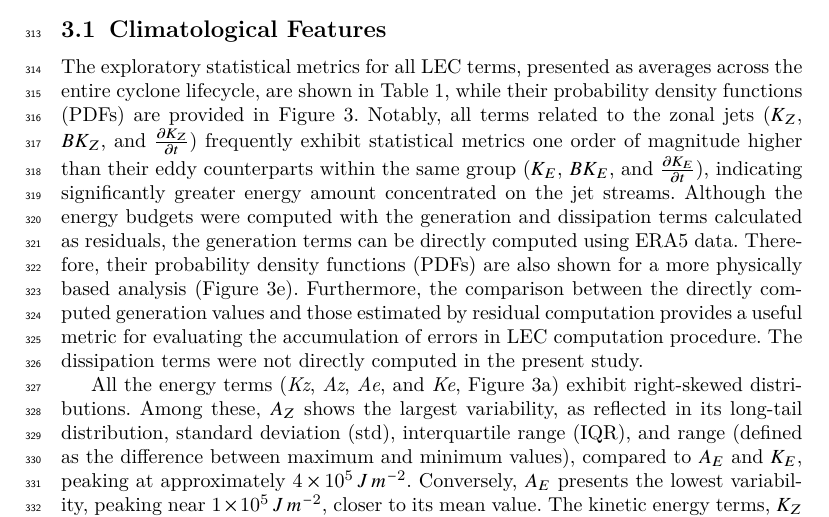
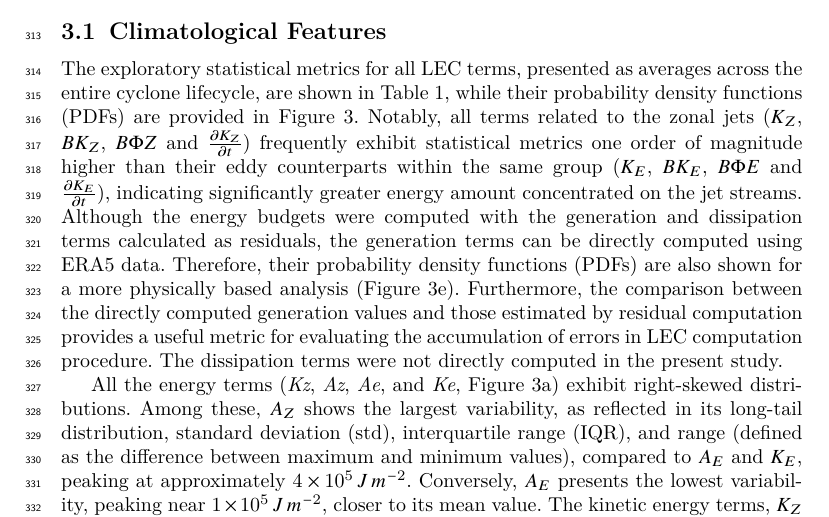
Before and after one commit to daniloceano/paper-lec-climatology-correction, a LaTeX paper (LEC_climatology_clim_dyn_vCBG/sn-article_rev_post_corrections.tex): part of page 10 of 45, cut so that both start at the same text. Compiled offline with pdfLaTeX.

Commit message:
Updates from Overleaf

```diff
--- a/LEC_climatology_clim_dyn_vCBG/sn-article_rev_post_corrections.tex
+++ b/LEC_climatology_clim_dyn_vCBG/sn-article_rev_post_corrections.tex
@@ -242,7 +242,7 @@ K-Means is an unsupervised learning algorithm that partitions data into \( K \)
 
 \subsection{Climatological Features}\label{sec:climatology}
 
-The exploratory statistical metrics for all LEC terms, presented as averages across the entire cyclone lifecycle, are shown in Table \ref{tab:lec_stats}, while their probability density functions (PDFs) are provided in Figure \ref{fig:combined_ridge}. Notably, all terms related to the zonal jets ($K_Z$, $BK_Z$, and \(\frac{\partial K_Z}{\partial t}\)) frequently exhibit statistical metrics one order of magnitude higher than their eddy counterparts within the same group ($K_E$, $BK_E$, and \(\frac{\partial K_E}{\partial t}\)), indicating significantly greater energy amount concentrated on the jet streams. Although the energy budgets were computed with the generation and dissipation terms calculated as residuals, the generation terms can be directly computed using ERA5 data. Therefore, their probability density functions (PDFs) are also shown for a more physically based analysis (Figure \ref{fig:combined_ridge}e). Furthermore, the comparison between the directly computed generation values and those estimated by residual computation provides a useful metric for evaluating the accumulation of errors in LEC computation procedure. The dissipation terms were not directly computed in the present study.
+The exploratory statistical metrics for all LEC terms, presented as averages across the entire cyclone lifecycle, are shown in Table \ref{tab:lec_stats}, while their probability density functions (PDFs) are provided in Figure \ref{fig:combined_ridge}. Notably, all terms related to the zonal jets ($K_Z$, $BK_Z$, $B\Phi Z$ and \(\frac{\partial K_Z}{\partial t}\)) frequently exhibit statistical metrics one order of magnitude higher than their eddy counterparts within the same group ($K_E$, $BK_E$, $B\Phi E$ and \(\frac{\partial K_E}{\partial t}\)), indicating significantly greater energy amount concentrated on the jet streams. Although the energy budgets were computed with the generation and dissipation terms calculated as residuals, the generation terms can be directly computed using ERA5 data. Therefore, their probability density functions (PDFs) are also shown for a more physically based analysis (Figure \ref{fig:combined_ridge}e). Furthermore, the comparison between the directly computed generation values and those estimated by residual computation provides a useful metric for evaluating the accumulation of errors in LEC computation procedure. The dissipation terms were not directly computed in the present study.
 
 
 All the energy terms (\textit{Kz}, \textit{Az}, \textit{Ae}, and \textit{Ke}, Figure \ref{fig:combined_ridge}a) exhibit right-skewed distributions. Among these, $A_Z$ shows the largest variability, as reflected in its long-tail distribution, standard deviation (std), interquartile range (IQR), and range (defined as the difference between maximum and minimum values), compared to $A_E$ and $K_E$, peaking at approximately $4 \times 10^5 \, J \, m^{-2}$. Conversely, $A_E$ presents the lowest variability, peaking near $1 \times 10^5 \, J \, m^{-2}$, closer to its mean value. The kinetic energy terms, $K_Z$ and $K_E$, display similar distributions, with $K_Z$ peaking near $20 \times 10^5 \, J \, m^{-2}$ and $K_E$ peaking near $2 \times 10^5 \, J \, m^{-2}$.
```
